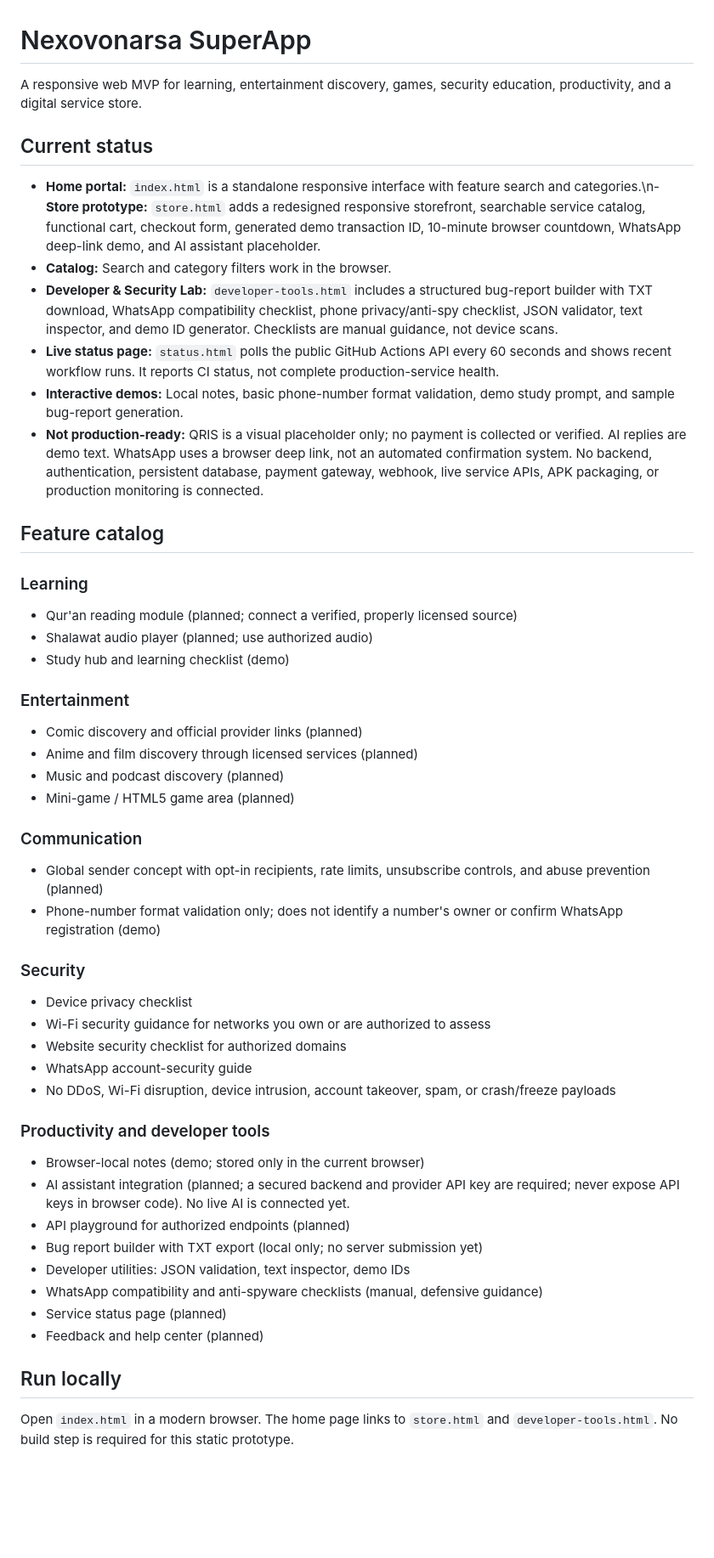
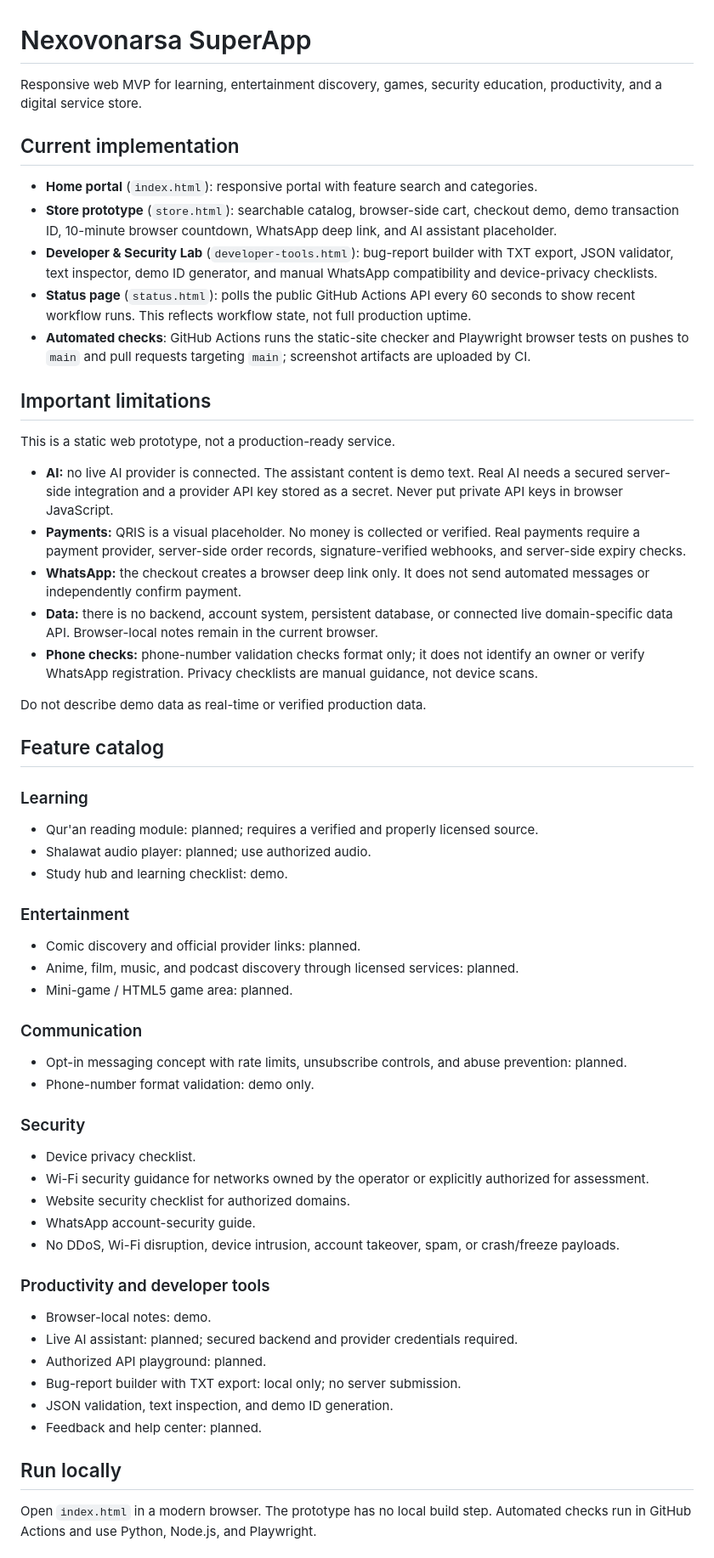
Before and after one commit to nararyajayautamagroub/Nexovonarsa-SuperApp, a Markdown page: README.md, the part around one of its changes. Shown at 85% size. GitHub-like rendering; blank space fills up the shorter version.

Commit message:
docs: clarify current capabilities and deployment requirements

```diff
--- a/README.md
+++ b/README.md
@@ -1,51 +1,59 @@
 # Nexovonarsa SuperApp
 
-A responsive web MVP for learning, entertainment discovery, games, security education, productivity, and a digital service store.
+Responsive web MVP for learning, entertainment discovery, games, security education, productivity, and a digital service store.
 
-## Current status
+## Current implementation
 
-- **Home portal:** `index.html` is a standalone responsive interface with feature search and categories.\n- **Store prototype:** `store.html` adds a redesigned responsive storefront, searchable service catalog, functional cart, checkout form, generated demo transaction ID, 10-minute browser countdown, WhatsApp deep-link demo, and AI assistant placeholder.
-- **Catalog:** Search and category filters work in the browser.
-- **Developer & Security Lab:** `developer-tools.html` includes a structured bug-report builder with TXT download, WhatsApp compatibility checklist, phone privacy/anti-spy checklist, JSON validator, text inspector, and demo ID generator. Checklists are manual guidance, not device scans.
-- **Live status page:** `status.html` polls the public GitHub Actions API every 60 seconds and shows recent workflow runs. It reports CI status, not complete production-service health.
-- **Interactive demos:** Local notes, basic phone-number format validation, demo study prompt, and sample bug-report generation.
-- **Not production-ready:** QRIS is a visual placeholder only; no payment is collected or verified. AI replies are demo text. WhatsApp uses a browser deep link, not an automated confirmation system. No backend, authentication, persistent database, payment gateway, webhook, live service APIs, APK packaging, or production monitoring is connected.
+- **Home portal** (`index.html`): responsive portal with feature search and categories.
+- **Store prototype** (`store.html`): searchable catalog, browser-side cart, checkout demo, demo transaction ID, 10-minute browser countdown, WhatsApp deep link, and AI assistant placeholder.
+- **Developer & Security Lab** (`developer-tools.html`): bug-report builder with TXT export, JSON validator, text inspector, demo ID generator, and manual WhatsApp compatibility and device-privacy checklists.
+- **Status page** (`status.html`): polls the public GitHub Actions API every 60 seconds to show recent workflow runs. This reflects workflow state, not full production uptime.
+- **Automated checks**: GitHub Actions runs the static-site checker and Playwright browser tests on pushes to `main` and pull requests targeting `main`; screenshot artifacts are uploaded by CI.
+
+## Important limitations
+
+This is a static web prototype, not a production-ready service.
+
+- **AI:** no live AI provider is connected. The assistant content is demo text. Real AI needs a secured server-side integration and a provider API key stored as a secret. Never put private API keys in browser JavaScript.
+- **Payments:** QRIS is a visual placeholder. No money is collected or verified. Real payments require a payment provider, server-side order records, signature-verified webhooks, and server-side expiry checks.
+- **WhatsApp:** the checkout creates a browser deep link only. It does not send automated messages or independently confirm payment.
+- **Data:** there is no backend, account system, persistent database, or connected live domain-specific data API. Browser-local notes remain in the current browser.
+- **Phone checks:** phone-number validation checks format only; it does not identify an owner or verify WhatsApp registration. Privacy checklists are manual guidance, not device scans.
+
+Do not describe demo data as real-time or verified production data.
 
 ## Feature catalog
 
 ### Learning
-- Qur'an reading module (planned; connect a verified, properly licensed source)
-- Shalawat audio player (planned; use authorized audio)
-- Study hub and learning checklist (demo)
+- Qur'an reading module: planned; requires a verified and properly licensed source.
+- Shalawat audio player: planned; use authorized audio.
+- Study hub and learning checklist: demo.
 
 ### Entertainment
-- Comic discovery and official provider links (planned)
-- Anime and film discovery through licensed services (planned)
-- Music and podcast discovery (planned)
-- Mini-game / HTML5 game area (planned)
+- Comic discovery and official provider links: planned.
+- Anime, film, music, and podcast discovery through licensed services: planned.
+- Mini-game / HTML5 game area: planned.
 
 ### Communication
-- Global sender concept with opt-in recipients, rate limits, unsubscribe controls, and abuse prevention (planned)
-- Phone-number format validation only; does not identify a number's owner or confirm WhatsApp registration (demo)
+- Opt-in messaging concept with rate limits, unsubscribe controls, and abuse prevention: planned.
+- Phone-number format validation: demo only.
 
 ### Security
-- Device privacy checklist
-- Wi-Fi security guidance for networks you own or are authorized to assess
-- Website security checklist for authorized domains
-- WhatsApp account-security guide
-- No DDoS, Wi-Fi disruption, device intrusion, account takeover, spam, or crash/freeze payloads
+- Device privacy checklist.
+- Wi-Fi security guidance for networks owned by the operator or explicitly authorized for assessment.
+- Website security checklist for authorized domains.
+- WhatsApp account-security guide.
+- No DDoS, Wi-Fi disruption, device intrusion, account takeover, spam, or crash/freeze payloads.
 
 ### Productivity and developer tools
-- Browser-local notes (demo; stored only in the current browser)
-- AI assistant integration (planned; a secured backend and provider API key are required; never expose API keys in browser code). No live AI is connected yet.
-- API playground for authorized endpoints (planned)
-- Bug report builder with TXT export (local only; no server submission yet)
-- Developer utilities: JSON validation, text inspector, demo IDs
-- WhatsApp compatibility and anti-spyware checklists (manual, defensive guidance)
-- Service status page (planned)
-- Feedback and help center (planned)
+- Browser-local notes: demo.
+- Live AI assistant: planned; secured backend and provider credentials required.
+- Authorized API playground: planned.
+- Bug-report builder with TXT export: local only; no server submission.
+- JSON validation, text inspection, and demo ID generation.
+- Feedback and help center: planned.
 
 ## Run locally
 
-Open `index.html` in a modern browser. The home page links to `store.html` and `developer-tools.html`. No build step is required for this static prototype.
+Open `index.html` in a modern browser. The prototype has no local build step. Automated checks run in GitHub Actions and use Python, Node.js, and Playwright.
 
```
Also changed, not shown: other parts of README.md (+26 -12 lines).
